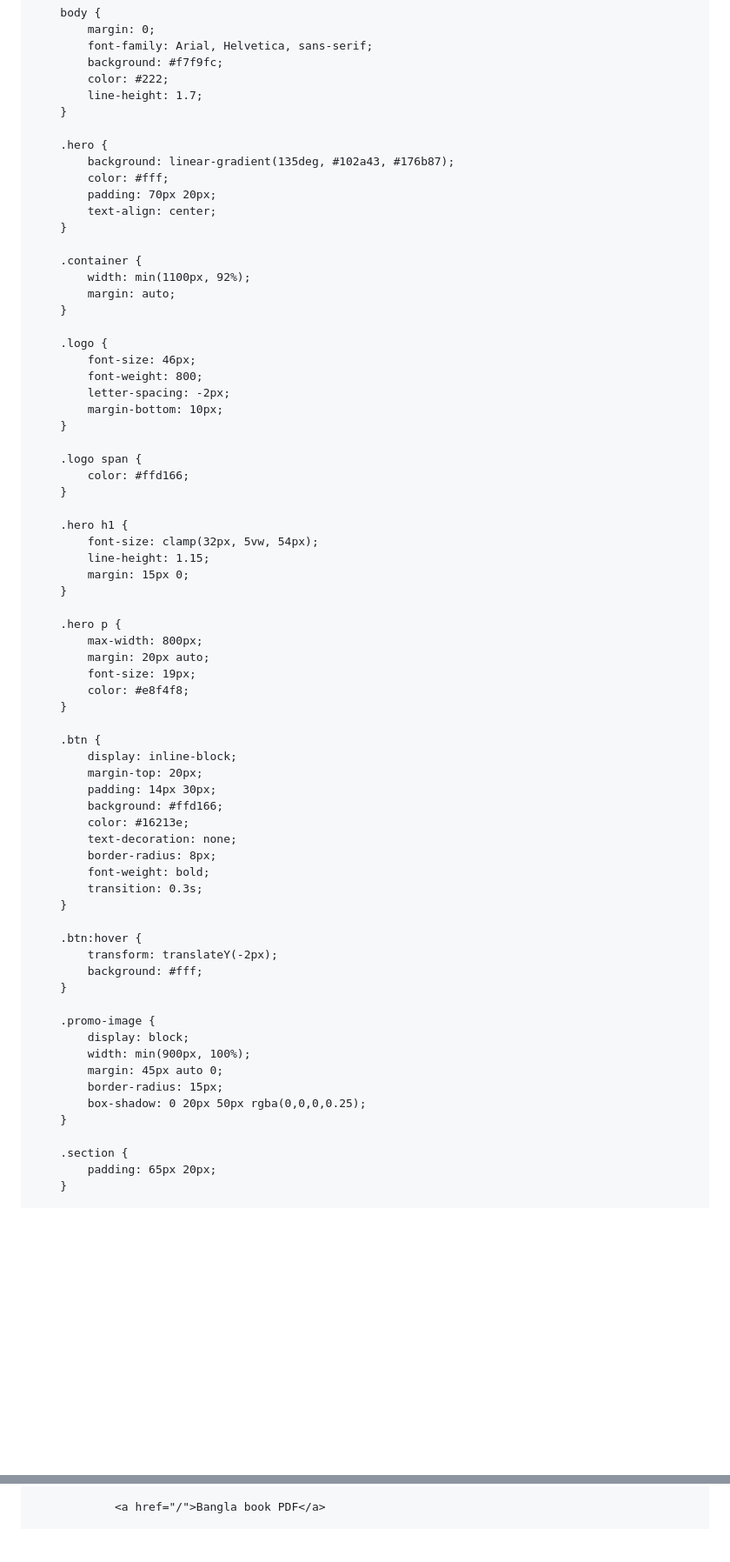
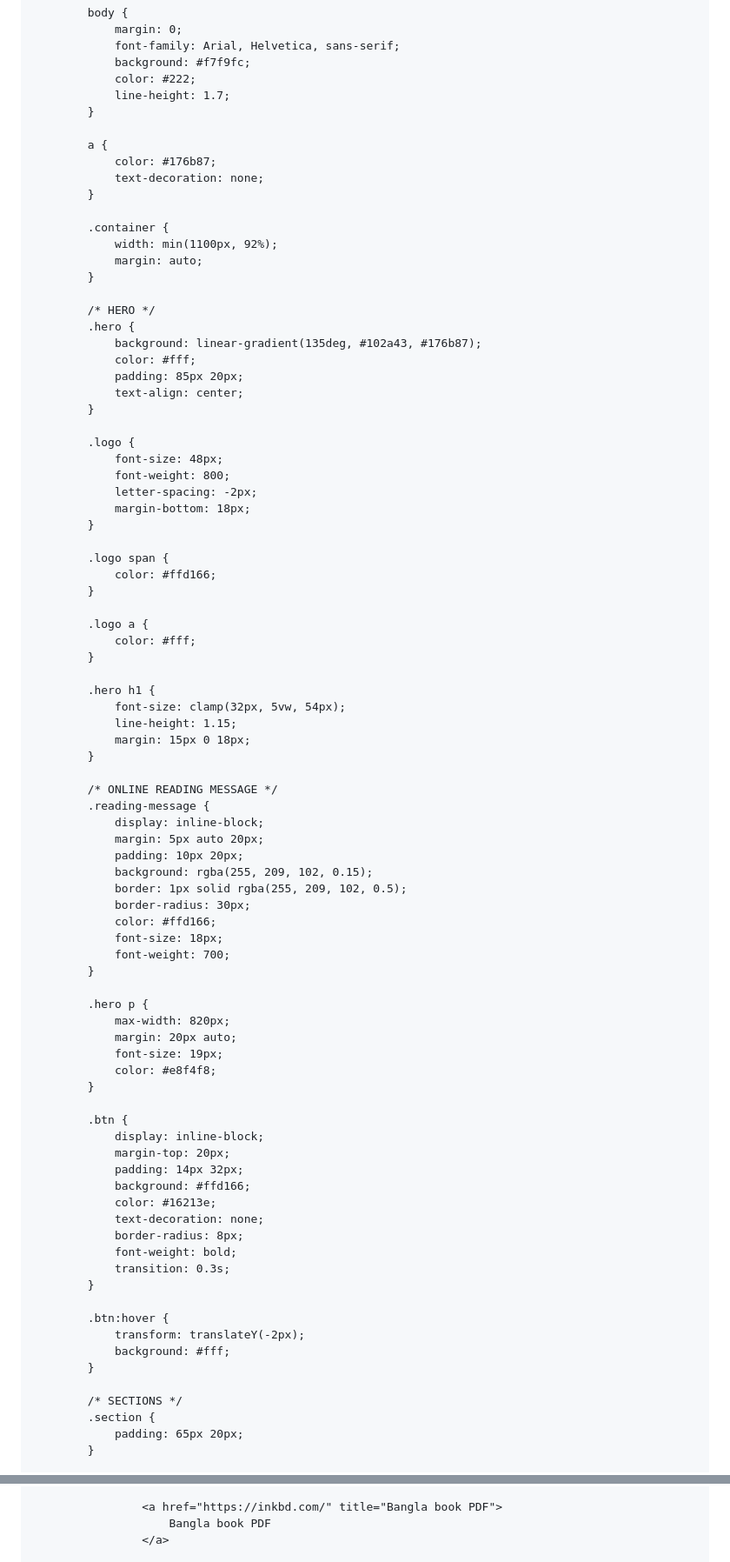
Before and after one commit to fnaz-cmd/test-2, a Markdown page: README.md, 2 parts joined by grey strips. Shown at 87% size. Rendered like a GitHub page; blank space fills up the shorter version.

```diff
--- a/README.md
+++ b/README.md
@@ -63,11 +61,9 @@
             line-height: 1.7;
         }
 
-        .hero {
-            background: linear-gradient(135deg, #102a43, #176b87);
-            color: #fff;
-            padding: 70px 20px;
-            text-align: center;
+        a {
+            color: #176b87;
+            text-decoration: none;
         }
 
         .container {
@@ -75,25 +71,50 @@
             margin: auto;
         }
 
+        /* HERO */
+        .hero {
+            background: linear-gradient(135deg, #102a43, #176b87);
+            color: #fff;
+            padding: 85px 20px;
+            text-align: center;
+        }
+
         .logo {
-            font-size: 46px;
+            font-size: 48px;
             font-weight: 800;
             letter-spacing: -2px;
-            margin-bottom: 10px;
+            margin-bottom: 18px;
         }
 
         .logo span {
             color: #ffd166;
         }
 
+        .logo a {
+            color: #fff;
+        }
+
         .hero h1 {
             font-size: clamp(32px, 5vw, 54px);
             line-height: 1.15;
-            margin: 15px 0;
+            margin: 15px 0 18px;
+        }
+
+        /* ONLINE READING MESSAGE */
+        .reading-message {
+            display: inline-block;
+            margin: 5px auto 20px;
+            padding: 10px 20px;
+            background: rgba(255, 209, 102, 0.15);
+            border: 1px solid rgba(255, 209, 102, 0.5);
+            border-radius: 30px;
+            color: #ffd166;
+            font-size: 18px;
+            font-weight: 700;
         }
 
         .hero p {
-            max-width: 800px;
+            max-width: 820px;
             margin: 20px auto;
             font-size: 19px;
             color: #e8f4f8;
@@ -102,7 +123,7 @@
         .btn {
             display: inline-block;
             margin-top: 20px;
-            padding: 14px 30px;
+            padding: 14px 32px;
             background: #ffd166;
             color: #16213e;
             text-decoration: none;
@@ -116,14 +137,7 @@
             background: #fff;
         }
 
-        .promo-image {
-            display: block;
-            width: min(900px, 100%);
-            margin: 45px auto 0;
-            border-radius: 15px;
-            box-shadow: 0 20px 50px rgba(0,0,0,0.25);
-        }
-
+        /* SECTIONS */
         .section {
             padding: 65px 20px;
         }
@@ -392,3 +534,5 @@
 
-                <a href="/">Bangla book PDF</a>
+                <a href="https://inkbd.com/" title="Bangla book PDF">
+                    Bangla book PDF
+                </a>
 
```
Also changed, not shown: other parts of README.md (+284 -105 lines).
